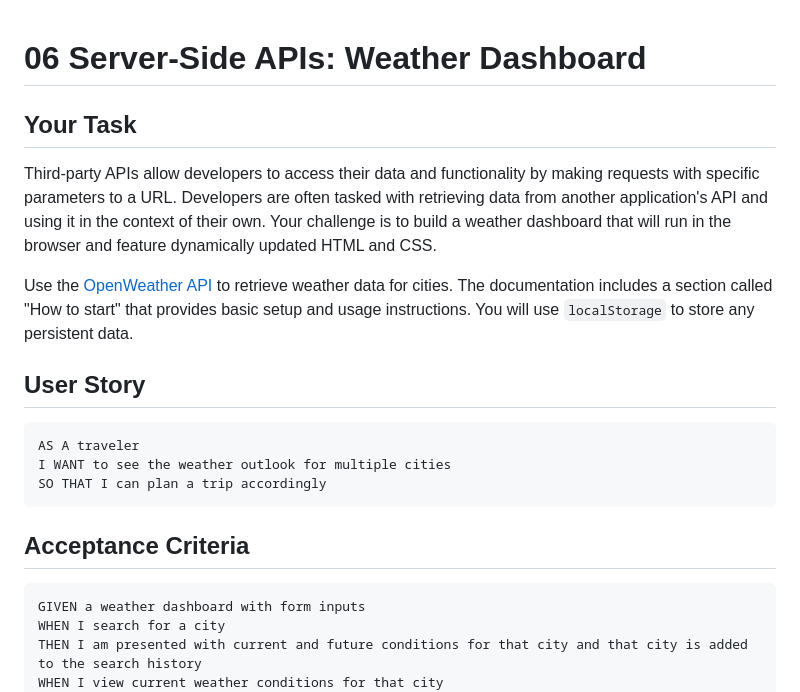
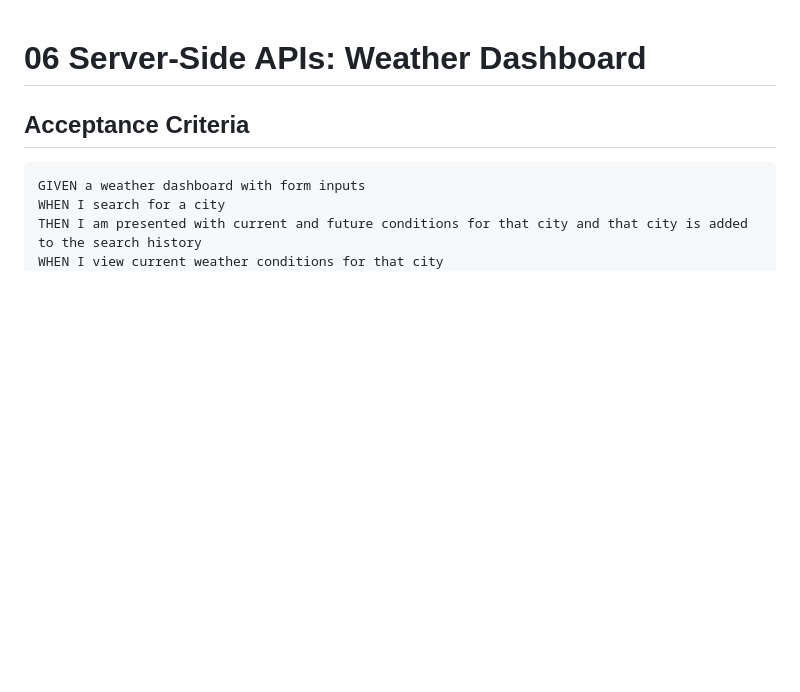
Before and after one commit to mikebird2414/06-Server-Side-APIs-Weather-Dashboard, a Markdown page: README.md, the part around the change printed below. GitHub-like rendering; blank space fills up the shorter version.

````diff
--- a/README.md
+++ b/README.md
@@ -1,18 +1,5 @@
 # 06 Server-Side APIs: Weather Dashboard
 
-## Your Task
-
-Third-party APIs allow developers to access their data and functionality by making requests with specific parameters to a URL. Developers are often tasked with retrieving data from another application's API and using it in the context of their own. Your challenge is to build a weather dashboard that will run in the browser and feature dynamically updated HTML and CSS.
-
-Use the [OpenWeather API](https://openweathermap.org/api) to retrieve weather data for cities. The documentation includes a section called "How to start" that provides basic setup and usage instructions. You will use `localStorage` to store any persistent data.
-
-## User Story
-
-```
-AS A traveler
-I WANT to see the weather outlook for multiple cities
-SO THAT I can plan a trip accordingly
-```
 
 ## Acceptance Criteria
 
````
Also changed, not shown: other parts of README.md (+2 -58 lines), Assets/webpage.png (added), 3 other files.
